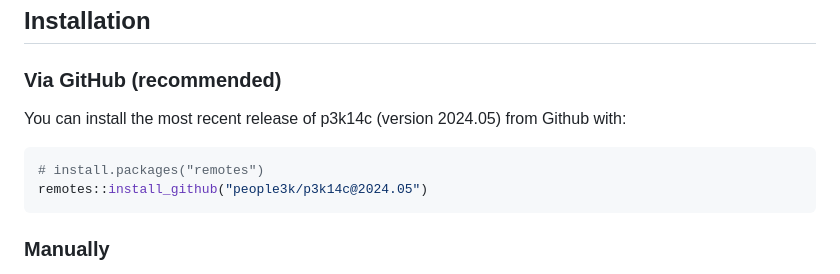
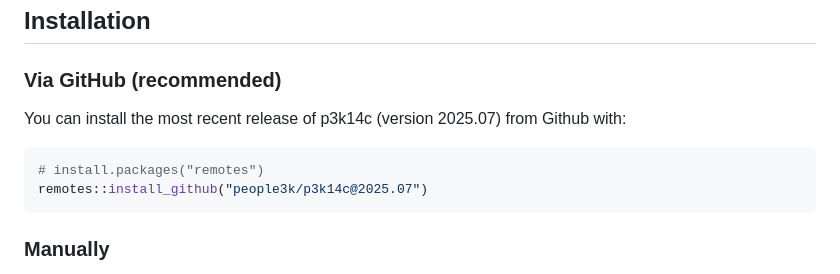
Before and after one commit to people3k/p3k14c, a Markdown page: README.md, the part around the change. Drawn GitHub-style.

Commit message:
update to v2025.07

````diff
--- a/README.md
+++ b/README.md
@@ -23,11 +23,11 @@ images can also be used locally.
 
 ### Via GitHub (recommended)
 
-You can install the most recent release of p3k14c (version 2024.05) from Github with:
+You can install the most recent release of p3k14c (version 2025.07) from Github with:
 
 ``` r
 # install.packages("remotes")
-remotes::install_github("people3k/p3k14c@2024.05")
+remotes::install_github("people3k/p3k14c@2025.07")
 ```
 
 ### Manually
````
